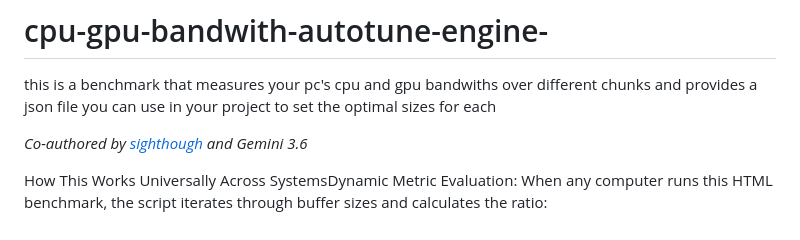
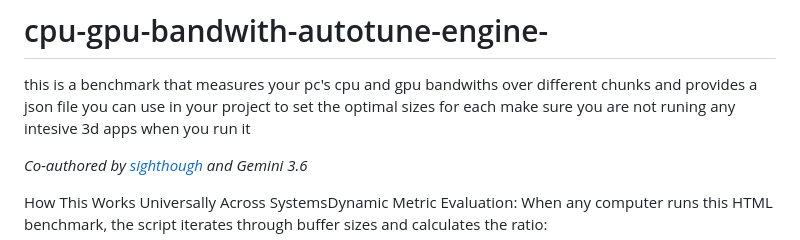
Before and after one commit to sighthough/cpu-gpu-bandwith-autotune-engine-, a Markdown page: README.md, the part around the change. Rendered like a GitHub page.

Commit message:
Add note about running conditions for benchmark
Added a note to ensure no intensive 3D apps are running during the benchmark.

```diff
--- a/README.md
+++ b/README.md
@@ -1,5 +1,6 @@
 # cpu-gpu-bandwith-autotune-engine-
 this is a benchmark that measures your pc's cpu and gpu bandwiths over different chunks and provides a json file you can use in your project to set the optimal sizes for each
+make sure you are not runing any intesive 3d apps when you run it
 
 *Co-authored by [sighthough](https://youtu.be/UtPiUGwu-0Q) and Gemini 3.6*
 
```
